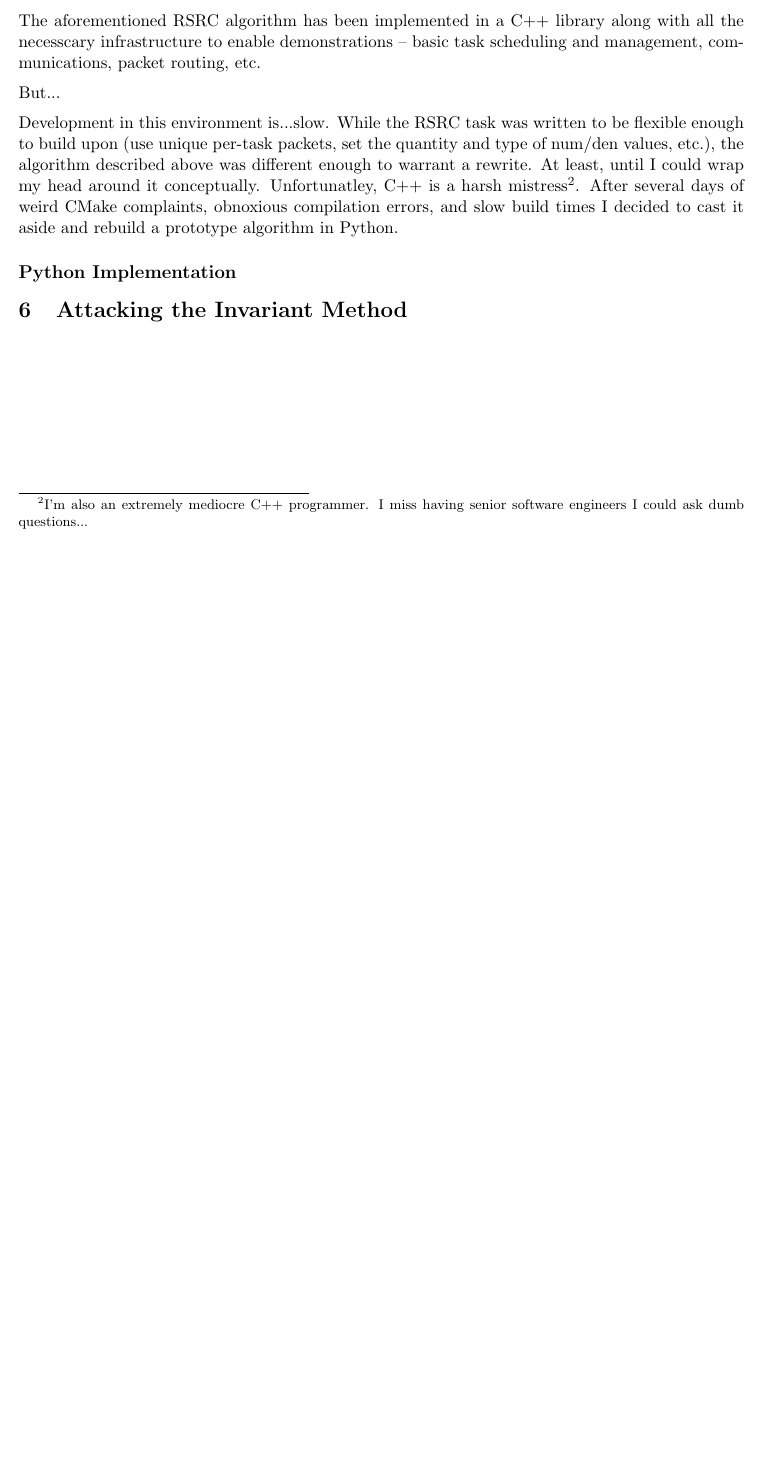
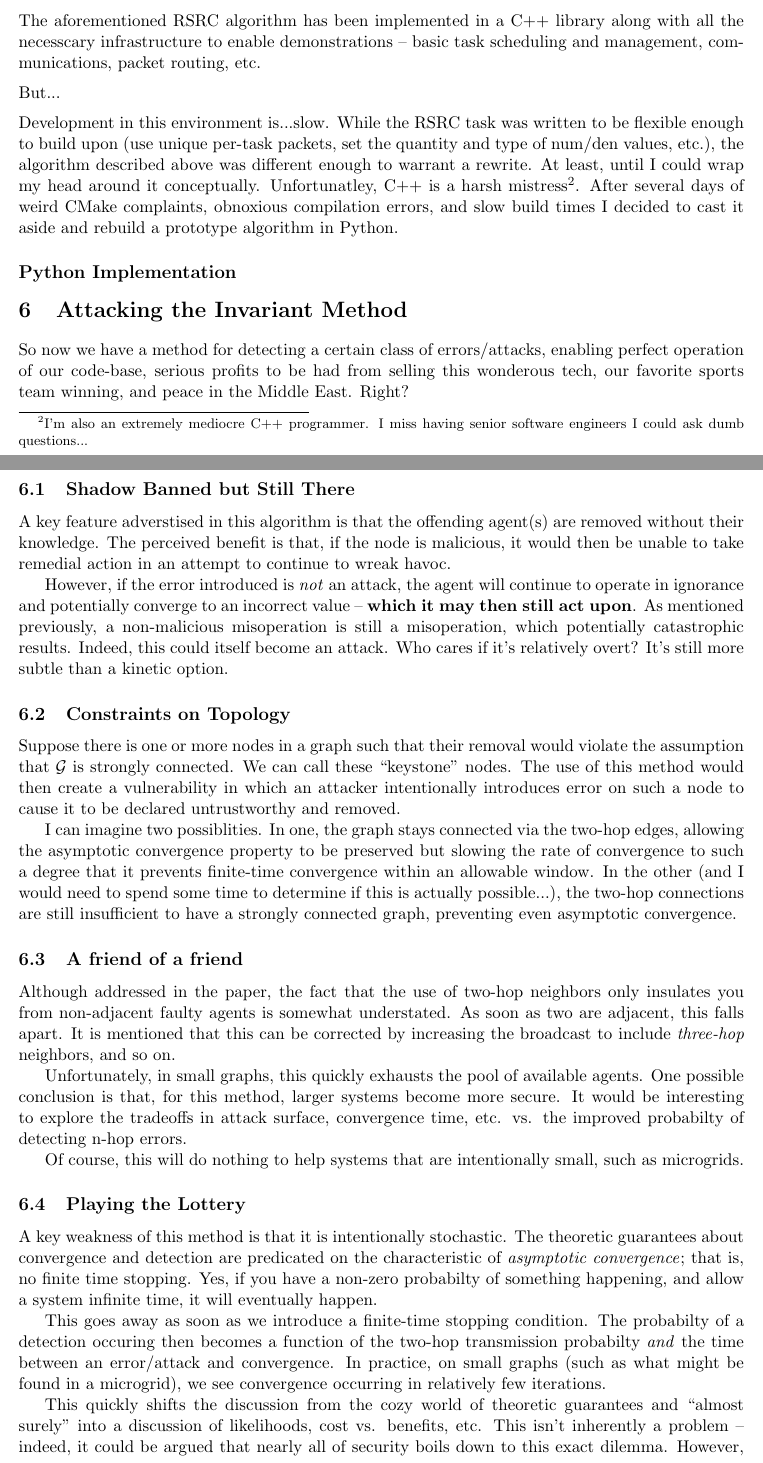
Before and after one commit to eric-silk/ECE598_TrustInCriticalInfrastructure, a LaTeX document (final_project/final.tex): part of page 4 of 4 before the commit and two parts of pages 4 and 5 of 6 after it, the two joined at a grey line, cut so that both start at the same text, the shorter picture padded with empty space. Compiled offline with pdfLaTeX.

Commit message:
more ramblings...

```diff
--- a/final_project/final.tex
+++ b/final_project/final.tex
@@ -194,3 +194,72 @@ a prototype algorithm in Python.
 
 
 \section{Attacking the Invariant Method}
+So now we have a method for detecting a certain class of errors/attacks,
+enabling perfect operation of our code-base, serious profits to be had from
+selling this wonderous tech, our favorite sports team winning, and peace in the
+Middle East. Right?
+
+\subsection{Shadow Banned but Still There}
+A key feature adverstised in this algorithm is that the offending agent(s) are
+removed without their knowledge. The perceived benefit is that, if the node is
+malicious, it would then be unable to take remedial action in an attempt to
+continue to wreak havoc.
+
+However, if the error introduced is \textit{not} an attack, the agent will
+continue to operate in ignorance and potentially converge to an incorrect value
+-- \textbf{which it may then still act upon}. As mentioned previously, a
+non-malicious misoperation is still a misoperation, which potentially
+catastrophic results. Indeed, this could itself become an attack. Who cares
+if it's relatively overt? It's still more subtle than a kinetic option.
+
+\subsection{Constraints on Topology}
+Suppose there is one or more nodes in a graph such that their removal
+would violate the assumption that $\mathcal{G}$ is strongly connected.
+We can call these ``keystone'' nodes. The use of this method would then
+create a vulnerability in which an attacker intentionally introduces
+error on such a node to cause it to be declared untrustworthy and removed.
+
+I can imagine two possiblities. In one, the graph stays connected via the
+two-hop edges, allowing the asymptotic convergence property to be preserved but
+slowing the rate of convergence to such a degree that it prevents finite-time
+convergence within an allowable window. In the other (and I would need to spend
+some time to determine if this is actually possible...), the two-hop connections
+are still insufficient to have a strongly connected graph, preventing
+even asymptotic convergence.
+
+
+\subsection{A friend of a friend}
+Although addressed in the paper, the fact  that the use of two-hop neighbors
+only insulates you from non-adjacent faulty agents is somewhat understated. As
+soon as two are adjacent, this falls apart. It is mentioned that this can be
+corrected by increasing the broadcast to include \textit{three-hop} neighbors,
+and so on.
+
+Unfortunately, in small graphs, this quickly exhausts the pool of available agents.
+One possible conclusion is that, for this method, larger systems become more secure.
+It would be interesting to explore the tradeoffs in attack surface, convergence time, etc.
+vs. the improved probabilty of detecting n-hop errors.
+
+Of course, this will do nothing to help systems that are intentionally small, such as microgrids.
+
+\subsection{Playing the Lottery}
+A key weakness of this method is that it is intentionally stochastic. The
+theoretic guarantees about convergence and detection are predicated on the
+characteristic of \textit{asymptotic convergence}; that is, no finite time
+stopping. Yes, if you have a non-zero probabilty of something happening, and
+allow a system infinite time, it will eventually happen.
+
+This goes away as soon as we introduce a finite-time stopping condition.
+The probabilty of a detection occuring then becomes a function of the
+two-hop transmission probabilty \textit{and} the time between an error/attack
+and convergence. In practice, on small graphs (such as what might be found in a
+microgrid), we see convergence occurring in relatively few iterations.
+
+This quickly shifts the discussion from the cozy world of theoretic guarantees
+and ``almost surely'' into a discussion of likelihoods, cost vs. benefits, etc.
+This isn't inherently a problem -- indeed, it could be argued that nearly all of
+security boils down to this exact dilemma. However, industrial and government
+practice often tends either towards hamstringing via risk aversion or
+decapitation from risk tolerance.
+
+Analysis, either analytically or empircally, of a system in question quickly
```
Also changed, not shown: final_project/final.tex (18 more changed lines).
